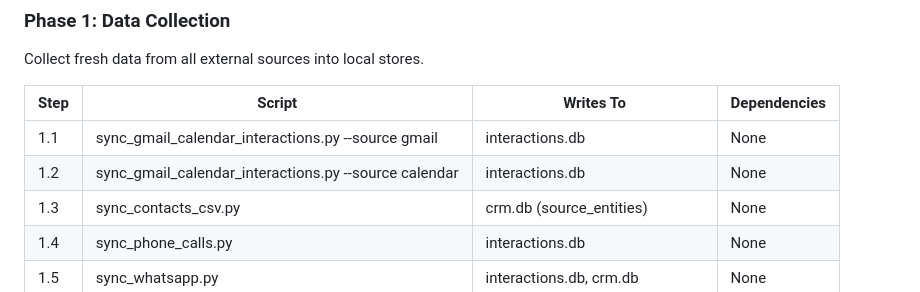
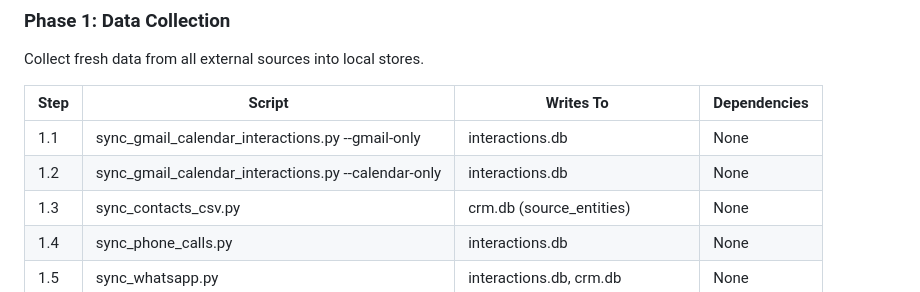
Before and after one commit to maxsaber/LifeOS, a Markdown page: docs/plans/2026-01-30-unified-sync-consolidation.md, the part around the change. GitHub-like rendering.

Commit message:
Fix sync script arguments in plan doc
Co-Authored-By: Claude Opus 4.5 <noreply@anthropic.com>

```diff
--- a/docs/plans/2026-01-30-unified-sync-consolidation.md
+++ b/docs/plans/2026-01-30-unified-sync-consolidation.md
@@ -34,8 +34,8 @@ Collect fresh data from all external sources into local stores.
 
 | Step | Script | Writes To | Dependencies |
 |------|--------|-----------|--------------|
-| 1.1 | sync_gmail_calendar_interactions.py --source gmail | interactions.db | None |
-| 1.2 | sync_gmail_calendar_interactions.py --source calendar | interactions.db | None |
+| 1.1 | sync_gmail_calendar_interactions.py --gmail-only | interactions.db | None |
+| 1.2 | sync_gmail_calendar_interactions.py --calendar-only | interactions.db | None |
 | 1.3 | sync_contacts_csv.py | crm.db (source_entities) | None |
 | 1.4 | sync_phone_calls.py | interactions.db | None |
 | 1.5 | sync_whatsapp.py | interactions.db, crm.db | None |
```
